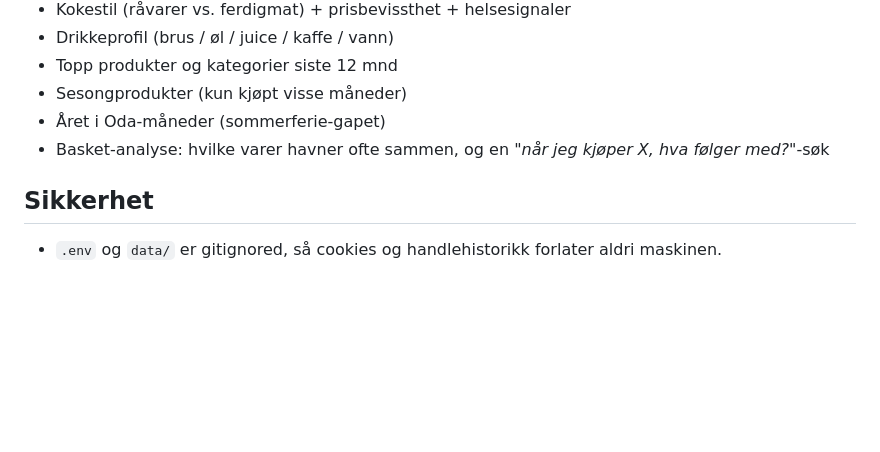
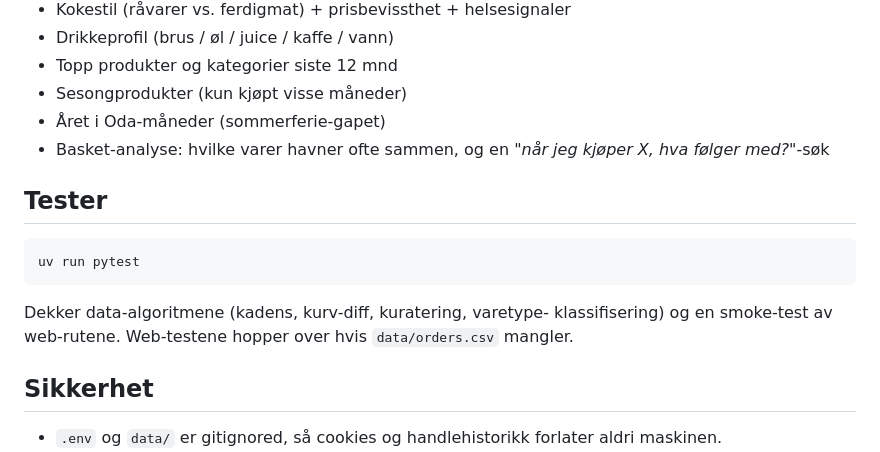
Before and after one commit to mhellevang/min-oda, a Markdown page: README.md, the part around the change. Rendered like a GitHub page; blank space fills up the shorter version.

Commit message:
README: legg til Tester-seksjon
Nevner uv run pytest og hva som dekkes, samt at web-smoke-testene
hopper over når data/orders.csv mangler (typisk på fersk maskin).

Co-Authored-By: Claude Opus 4.7 (1M context) <noreply@anthropic.com>

````diff
--- a/README.md
+++ b/README.md
@@ -95,6 +95,16 @@ du ser hva som er "ekstra" sammenlignet med default.
 - Basket-analyse: hvilke varer havner ofte sammen, og en
   *"når jeg kjøper X, hva følger med?"*-søk
 
+## Tester
+
+```sh
+uv run pytest
+```
+
+Dekker data-algoritmene (kadens, kurv-diff, kuratering, varetype-
+klassifisering) og en smoke-test av web-rutene. Web-testene hopper
+over hvis `data/orders.csv` mangler.
+
 ## Sikkerhet
 
 - `.env` og `data/` er gitignored, så cookies og handlehistorikk
````
